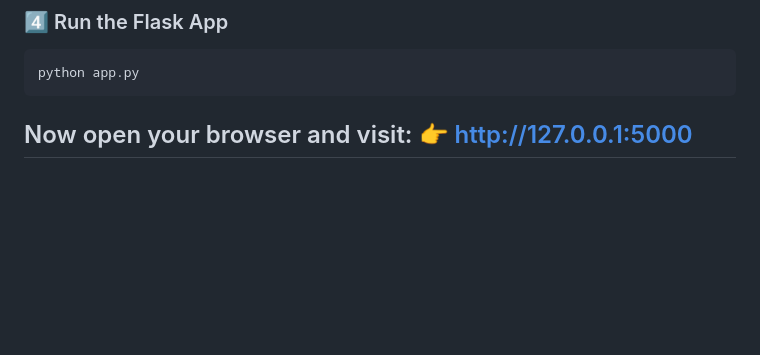
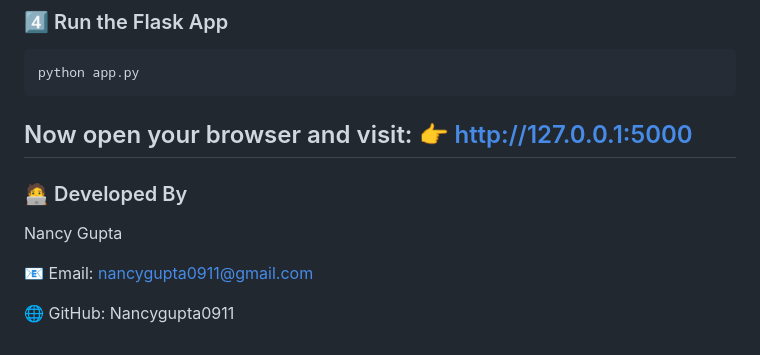
Before and after one commit to Nancygupta0911/AgroBot, a Markdown page: README.md, the part around the change. Rendered like a GitHub page; blank space fills up the shorter version.

```diff
--- a/README.md
+++ b/README.md
@@ -126,3 +126,11 @@ python app.py
 Now open your browser and visit:
 👉 http://127.0.0.1:5000
 ---
+
+### 🧑‍💻 Developed By
+
+Nancy Gupta
+
+📧 Email: nancygupta0911@gmail.com
+
+🌐 GitHub: Nancygupta0911
```
